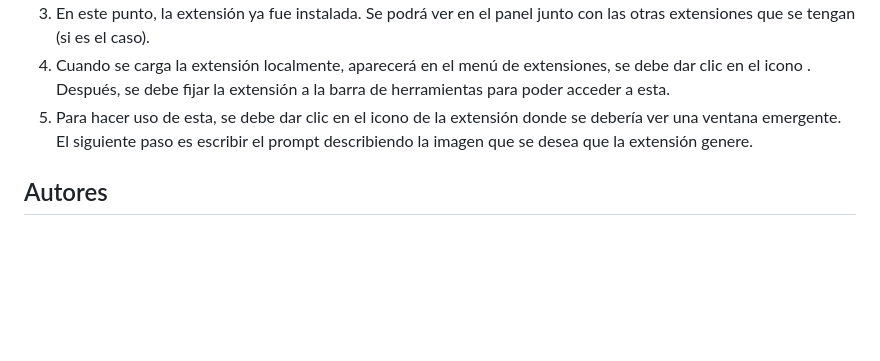
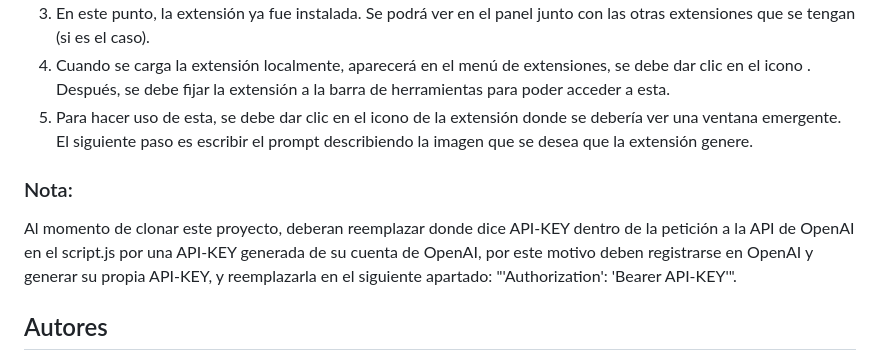
Before and after one commit to JarlinFonseca/Plugin-Chrome-With-OpenAI, a Markdown page: README.md, the part around the change. Rendered like a GitHub page; blank space fills up the shorter version.

```diff
--- a/README.md
+++ b/README.md
@@ -29,6 +29,8 @@ Proyecto desarrollado en [Visual Studio Code](https://code.visualstudio.com/).
 3. En este punto, la extensión ya fue instalada. Se podrá ver en el panel junto con las otras extensiones que se tengan (si es el caso).
 4. Cuando se carga la extensión localmente, aparecerá en el menú de extensiones, se debe dar clic en el icono . Después, se debe fijar la extensión a la barra de herramientas para poder acceder a esta.
 5. Para hacer uso de esta, se debe dar clic en el icono de la extensión donde se debería ver una ventana emergente. El siguiente paso es escribir el prompt describiendo la imagen que se desea que la extensión genere.
+### Nota:
+Al momento de clonar este proyecto, deberan reemplazar donde dice API-KEY dentro de la petición a la API de OpenAI en el script.js por una API-KEY generada de su cuenta de OpenAI, por este motivo deben registrarse en OpenAI y generar su propia API-KEY, y reemplazarla en el siguiente apartado: "'Authorization': 'Bearer API-KEY'".
 
 ## Autores
 1. Jarlin Andres Fonseca Bermón
```
